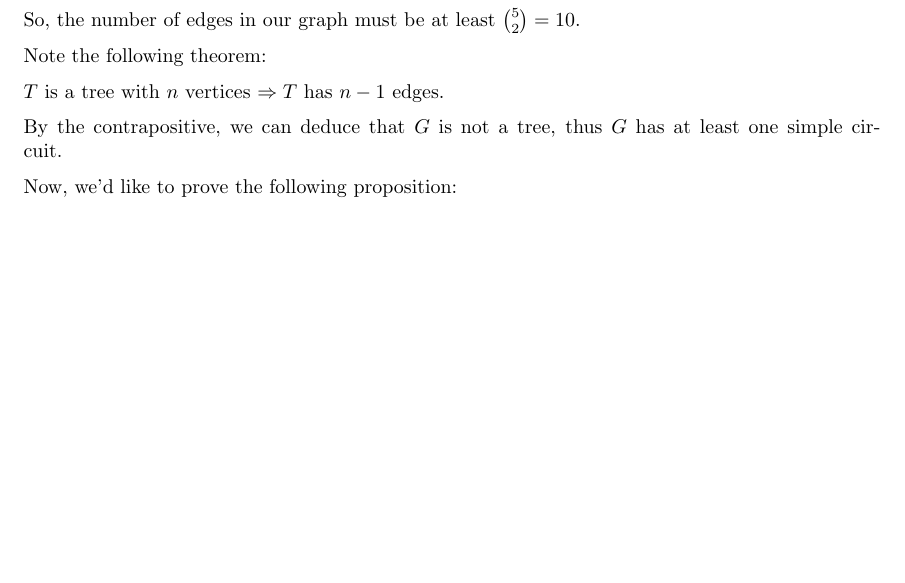
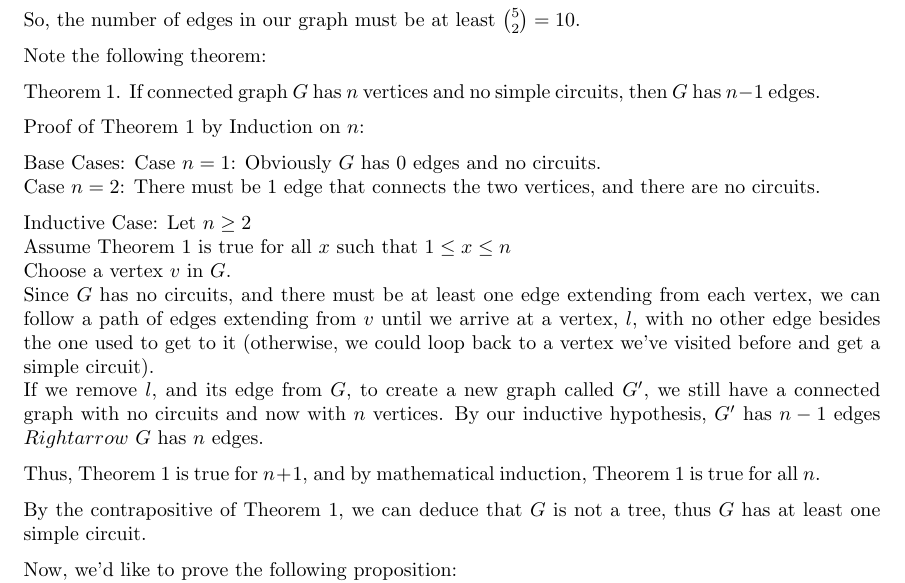
Before and after one commit to zachlittrell/mcdaniel-math, a LaTeX document (problems-seminar/fall2012/Week1Problem12.tex): part of page 1 of 2, cut so that both start at the same text, the shorter picture padded with empty space. Compiled offline with pdfLaTeX.

Commit message:
Added proof for Theorem 1 in Week 1 Problem 12

```diff
--- a/problems-seminar/fall2012/Week1Problem12.tex
+++ b/problems-seminar/fall2012/Week1Problem12.tex
@@ -56,9 +56,25 @@ So, the number of edges in our graph must be at least ${5 \choose 2} = 10$.
 
 Note the following theorem:
 
-$T$ is a tree with $n$ vertices $\Rightarrow T$ has $n-1$ edges.
+Theorem 1.
+If connected graph $G$ has $n$ vertices and no simple circuits,
+then $G$ has $n-1$ edges.
 
-By the contrapositive, we can deduce that $G$ is not a tree, thus $G$ has at least one simple circuit.
+Proof of Theorem 1 by Induction on $n$:
+
+Base Cases:
+Case $n = 1$: Obviously $G$ has 0 edges and no circuits.\\
+Case $n = 2$: There must be $1$ edge that connects the two vertices, and there are no circuits.
+
+Inductive Case: Let $n \geq 2$\\
+Assume Theorem 1 is true for all $x$ such that $1 \leq x \leq n$\\
+Choose a vertex $v$ in $G$.\\
+Since $G$ has no circuits, and there must be at least one edge extending from each vertex, we can follow a path of edges extending from $v$ until we arrive at a vertex, $l$,  with no other edge besides the one used to get to it (otherwise, we could loop back to a vertex we've visited before and get a simple circuit).\\
+If we remove $l$, and its edge from $G$, to create a new graph called $G'$, we still have a connected graph with no circuits and now with $n$ vertices. By our inductive hypothesis, $G'$ has $n-1$ edges $Rightarrow$ $G$ has $n$ edges.
+
+Thus, Theorem 1 is true for $n+1$, and by mathematical induction, Theorem 1 is true for all $n$.
+
+By the contrapositive of Theorem 1, we can deduce that $G$ is not a tree, thus $G$ has at least one simple circuit.
 
 Now, we'd like to prove the following proposition:\\
 $P(n)$ is true $\Leftrightarrow$ if there is a simple circuit,$C$, of length $n$ in $V_G$, then $\exists$ distinct $ L,M,N \in C,
```
